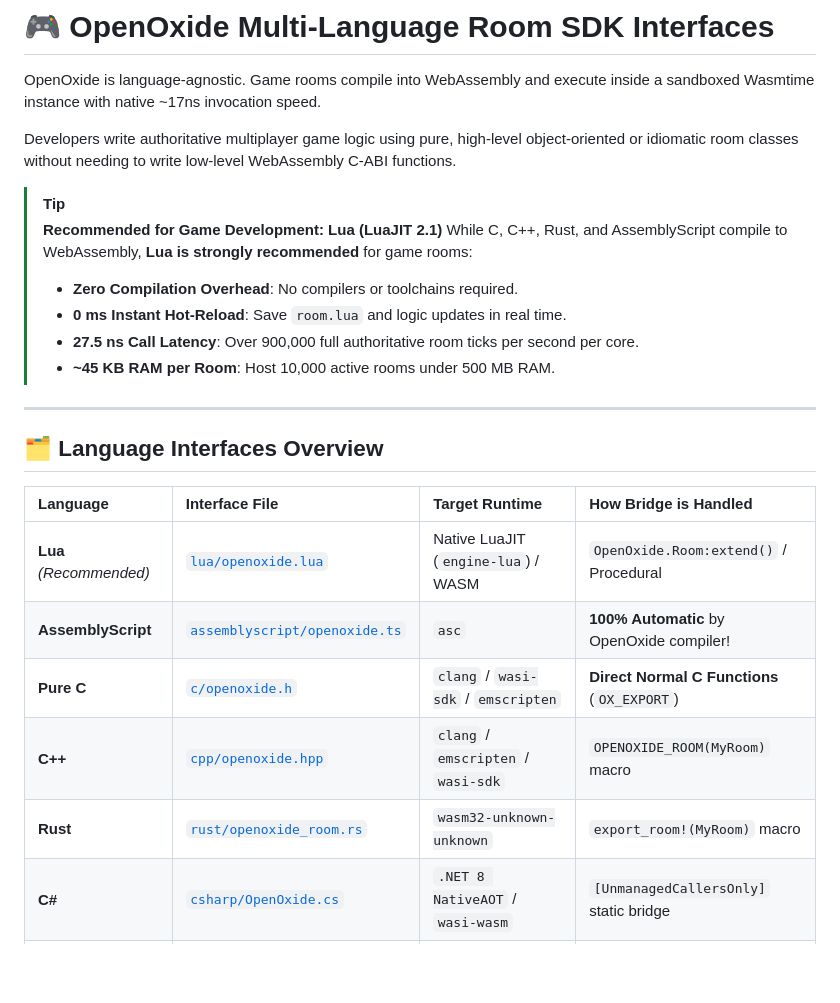
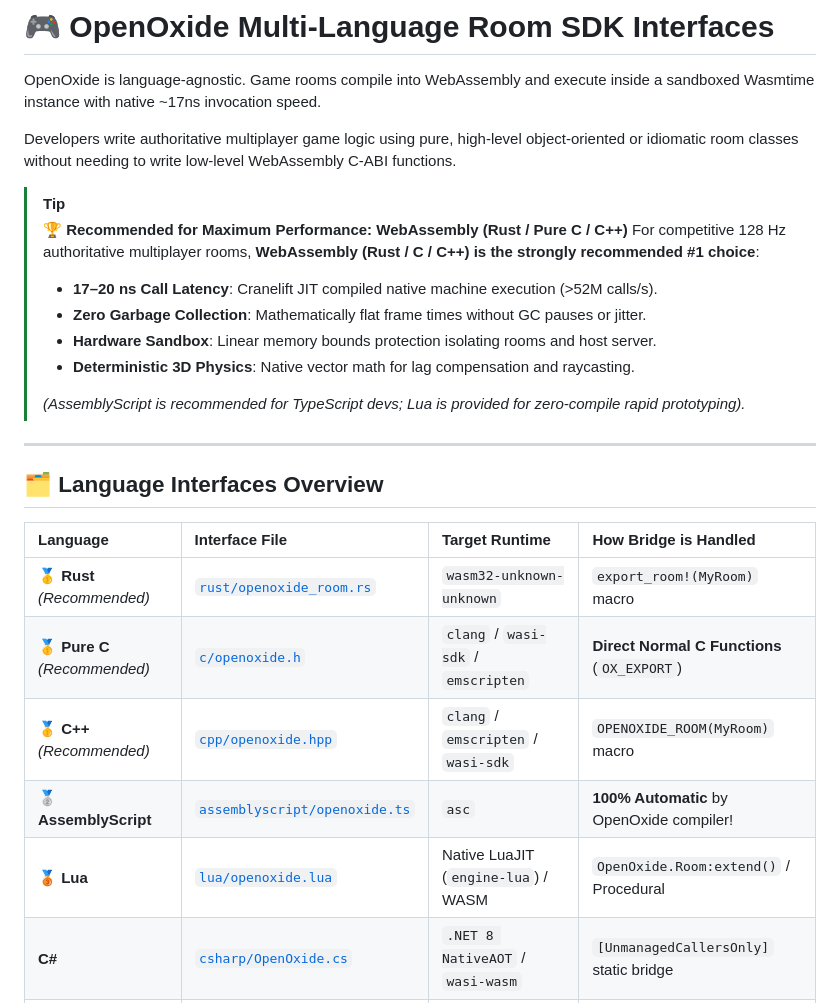
Before and after one commit to ananddub/cyg, a Markdown page: sdk/interfaces/README.md, the part around the change. GitHub-like rendering; blank space fills up the shorter version.

Commit message:
docs: establish WebAssembly (Rust/C/C++) as primary #1 recommendation for maximum speed and zero GC

```diff
--- a/sdk/interfaces/README.md
+++ b/sdk/interfaces/README.md
@@ -5,12 +5,14 @@ OpenOxide is language-agnostic. Game rooms compile into WebAssembly and execute
 Developers write authoritative multiplayer game logic using pure, high-level object-oriented or idiomatic room classes without needing to write low-level WebAssembly C-ABI functions.
 
 > [!TIP]
-> **Recommended for Game Development: Lua (LuaJIT 2.1)**
-> While C, C++, Rust, and AssemblyScript compile to WebAssembly, **Lua is strongly recommended** for game rooms:
-> - **Zero Compilation Overhead**: No compilers or toolchains required.
-> - **0 ms Instant Hot-Reload**: Save `room.lua` and logic updates in real time.
-> - **27.5 ns Call Latency**: Over 900,000 full authoritative room ticks per second per core.
-> - **~45 KB RAM per Room**: Host 10,000 active rooms under 500 MB RAM.
+> **🏆 Recommended for Maximum Performance: WebAssembly (Rust / Pure C / C++)**
+> For competitive 128 Hz authoritative multiplayer rooms, **WebAssembly (Rust / C / C++) is the strongly recommended #1 choice**:
+> - **17–20 ns Call Latency**: Cranelift JIT compiled native machine execution (>52M calls/s).
+> - **Zero Garbage Collection**: Mathematically flat frame times without GC pauses or jitter.
+> - **Hardware Sandbox**: Linear memory bounds protection isolating rooms and host server.
+> - **Deterministic 3D Physics**: Native vector math for lag compensation and raycasting.
+>
+> *(AssemblyScript is recommended for TypeScript devs; Lua is provided for zero-compile rapid prototyping).*
 
 ---
 
@@ -18,11 +20,11 @@ Developers write authoritative multiplayer game logic using pure, high-level obj
 
 | Language | Interface File | Target Runtime | How Bridge is Handled |
 | :--- | :--- | :--- | :--- |
-| **Lua** *(Recommended)* | [`lua/openoxide.lua`](./lua/openoxide.lua) | Native LuaJIT (`engine-lua`) / WASM | `OpenOxide.Room:extend()` / Procedural |
-| **AssemblyScript** | [`assemblyscript/openoxide.ts`](./assemblyscript/openoxide.ts) | `asc` | **100% Automatic** by OpenOxide compiler! |
-| **Pure C** | [`c/openoxide.h`](./c/openoxide.h) | `clang` / `wasi-sdk` / `emscripten` | **Direct Normal C Functions** (`OX_EXPORT`) |
-| **C++** | [`cpp/openoxide.hpp`](./cpp/openoxide.hpp) | `clang` / `emscripten` / `wasi-sdk` | `OPENOXIDE_ROOM(MyRoom)` macro |
-| **Rust** | [`rust/openoxide_room.rs`](./rust/openoxide_room.rs) | `wasm32-unknown-unknown` | `export_room!(MyRoom)` macro |
+| 🥇 **Rust** *(Recommended)* | [`rust/openoxide_room.rs`](./rust/openoxide_room.rs) | `wasm32-unknown-unknown` | `export_room!(MyRoom)` macro |
+| 🥇 **Pure C** *(Recommended)* | [`c/openoxide.h`](./c/openoxide.h) | `clang` / `wasi-sdk` / `emscripten` | **Direct Normal C Functions** (`OX_EXPORT`) |
+| 🥇 **C++** *(Recommended)* | [`cpp/openoxide.hpp`](./cpp/openoxide.hpp) | `clang` / `emscripten` / `wasi-sdk` | `OPENOXIDE_ROOM(MyRoom)` macro |
+| 🥈 **AssemblyScript** | [`assemblyscript/openoxide.ts`](./assemblyscript/openoxide.ts) | `asc` | **100% Automatic** by OpenOxide compiler! |
+| 🥉 **Lua** | [`lua/openoxide.lua`](./lua/openoxide.lua) | Native LuaJIT (`engine-lua`) / WASM | `OpenOxide.Room:extend()` / Procedural |
 | **C#** | [`csharp/OpenOxide.cs`](./csharp/OpenOxide.cs) | `.NET 8 NativeAOT` / `wasi-wasm` | `[UnmanagedCallersOnly]` static bridge |
 | **TypeScript** | [`typescript/openoxide.d.ts`](./typescript/openoxide.d.ts) | Node / Browser SDK / IntelliSense | Shared typings & contracts |
 
```
